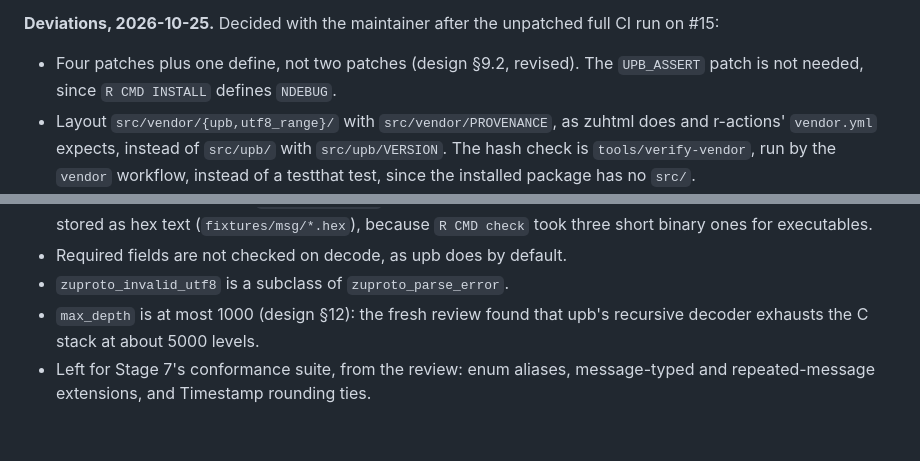
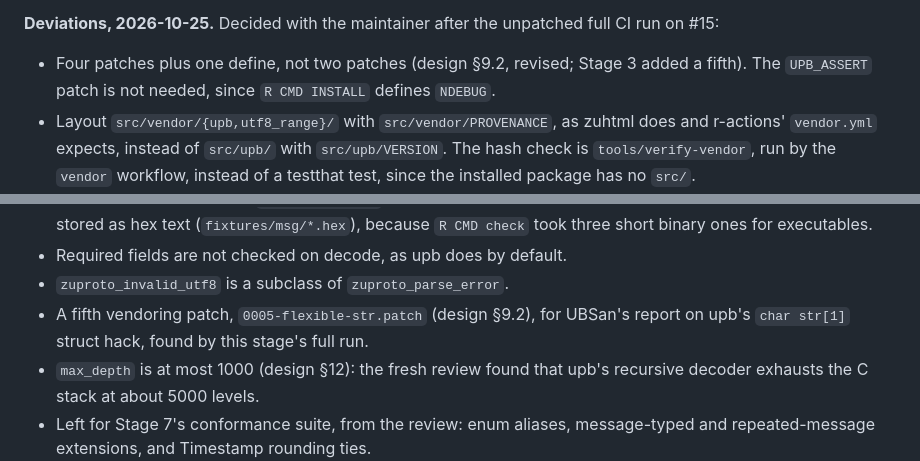
Before and after one commit to pedrobtz/zuproto, a Markdown page: .agents/roadmap.md, 2 parts joined by grey strips. Drawn GitHub-style; blank space fills up the shorter version.

```diff
--- a/.agents/roadmap.md
+++ b/.agents/roadmap.md
@@ -113,7 +113,8 @@ Stage 2.
 **Deviations, 2026-10-25.** Decided with the maintainer after the
 unpatched full CI run on #15:
 
-- Four patches plus one define, not two patches (design §9.2, revised).
+- Four patches plus one define, not two patches (design §9.2, revised;
+  Stage 3 added a fifth).
   The `UPB_ASSERT` patch is not needed, since `R CMD INSTALL` defines
   `NDEBUG`.
 - Layout `src/vendor/{upb,utf8_range}/` with `src/vendor/PROVENANCE`, as
@@ -217,6 +218,9 @@ field kind the design maps.
   `R CMD check` took three short binary ones for executables.
 - Required fields are not checked on decode, as upb does by default.
 - `zuproto_invalid_utf8` is a subclass of `zuproto_parse_error`.
+- A fifth vendoring patch, `0005-flexible-str.patch` (design §9.2), for
+  UBSan's report on upb's `char str[1]` struct hack, found by this
+  stage's full run.
 - `max_depth` is at most 1000 (design §12): the fresh review found that
   upb's recursive decoder exhausts the C stack at about 5000 levels.
 - Left for Stage 7's conformance suite, from the review: enum aliases,
```
Also changed, not shown: .agents/design.md (+7 -2 lines).
